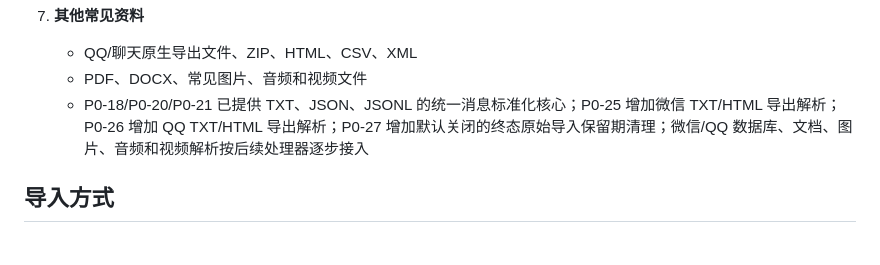
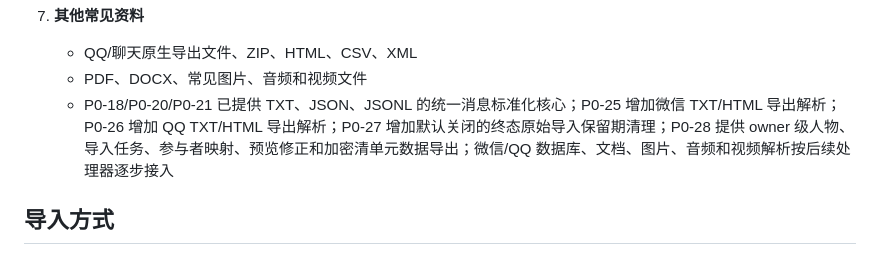
Before and after one commit to caiyipeng2/Past-partner, a Markdown page: docs/chat_import_guide.md, the part around the change. Rendered like a GitHub page.

```diff
--- a/docs/chat_import_guide.md
+++ b/docs/chat_import_guide.md
@@ -31,7 +31,7 @@
 7. **其他常见资料**
    - QQ/聊天原生导出文件、ZIP、HTML、CSV、XML
    - PDF、DOCX、常见图片、音频和视频文件
-   - P0-18/P0-20/P0-21 已提供 TXT、JSON、JSONL 的统一消息标准化核心；P0-25 增加微信 TXT/HTML 导出解析；P0-26 增加 QQ TXT/HTML 导出解析；P0-27 增加默认关闭的终态原始导入保留期清理；微信/QQ 数据库、文档、图片、音频和视频解析按后续处理器逐步接入
+   - P0-18/P0-20/P0-21 已提供 TXT、JSON、JSONL 的统一消息标准化核心；P0-25 增加微信 TXT/HTML 导出解析；P0-26 增加 QQ TXT/HTML 导出解析；P0-27 增加默认关闭的终态原始导入保留期清理；P0-28 提供 owner 级人物、导入任务、参与者映射、预览修正和加密清单元数据导出；微信/QQ 数据库、文档、图片、音频和视频解析按后续处理器逐步接入
 
 ## 导入方式
 
```
Also changed, not shown: README.md (+1 -1 lines), 1 other file.
